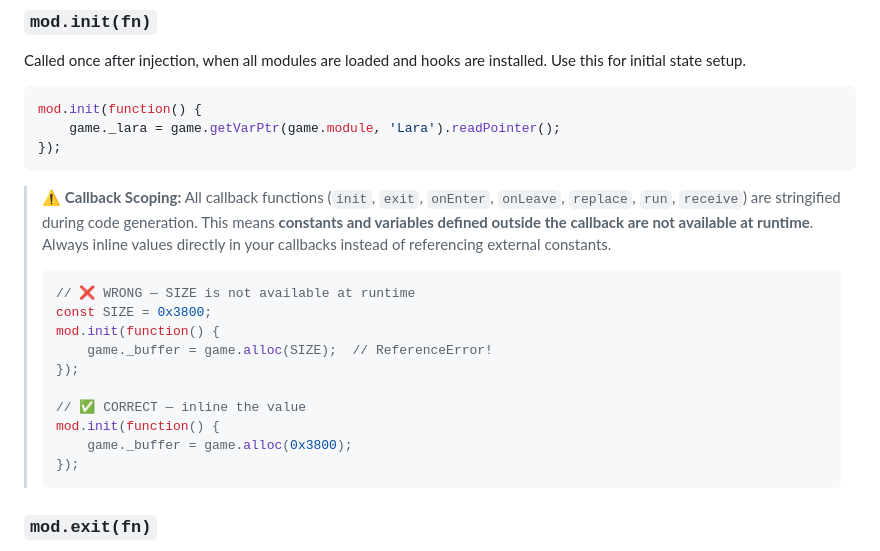
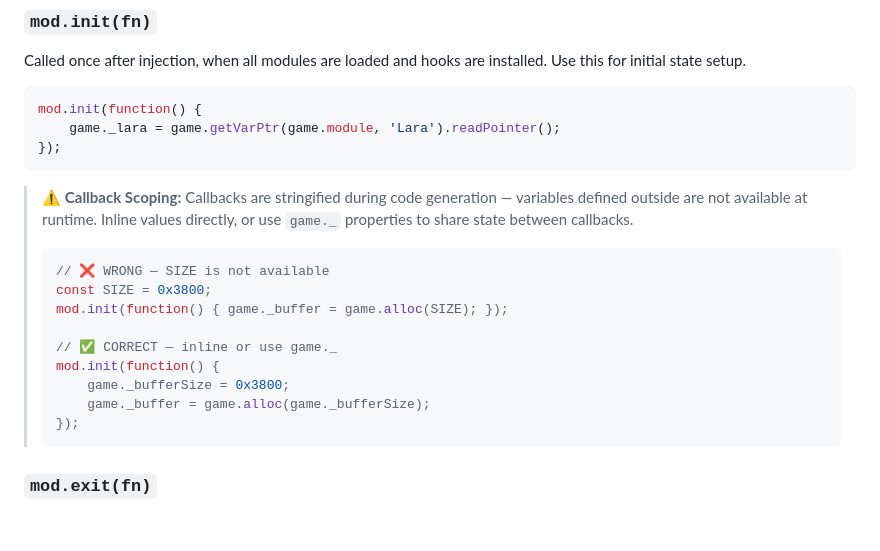
Before and after one commit to burn-sours/burns-mods-framework, a Markdown page: docs/FRAMEWORK.md, the part around the change. Rendered like a GitHub page; blank space fills up the shorter version.

Commit message:
docs: simplify callback scoping warning

````diff
--- a/docs/FRAMEWORK.md
+++ b/docs/FRAMEWORK.md
@@ -42,18 +42,17 @@ mod.init(function() {
 });
 ```
 
-> ⚠️ **Callback Scoping:** All callback functions (`init`, `exit`, `onEnter`, `onLeave`, `replace`, `run`, `receive`) are stringified during code generation. This means **constants and variables defined outside the callback are not available at runtime**. Always inline values directly in your callbacks instead of referencing external constants.
+> ⚠️ **Callback Scoping:** Callbacks are stringified during code generation — variables defined outside are not available at runtime. Inline values directly, or use `game._` properties to share state between callbacks.
 >
 > ```javascript
-> // ❌ WRONG — SIZE is not available at runtime
+> // ❌ WRONG — SIZE is not available
 > const SIZE = 0x3800;
+> mod.init(function() { game._buffer = game.alloc(SIZE); });
+>
+> // ✅ CORRECT — inline or use game._
 > mod.init(function() {
->     game._buffer = game.alloc(SIZE);  // ReferenceError!
-> });
->
-> // ✅ CORRECT — inline the value
-> mod.init(function() {
->     game._buffer = game.alloc(0x3800);
+>     game._bufferSize = 0x3800;
+>     game._buffer = game.alloc(game._bufferSize);
 > });
 > ```
 
````
